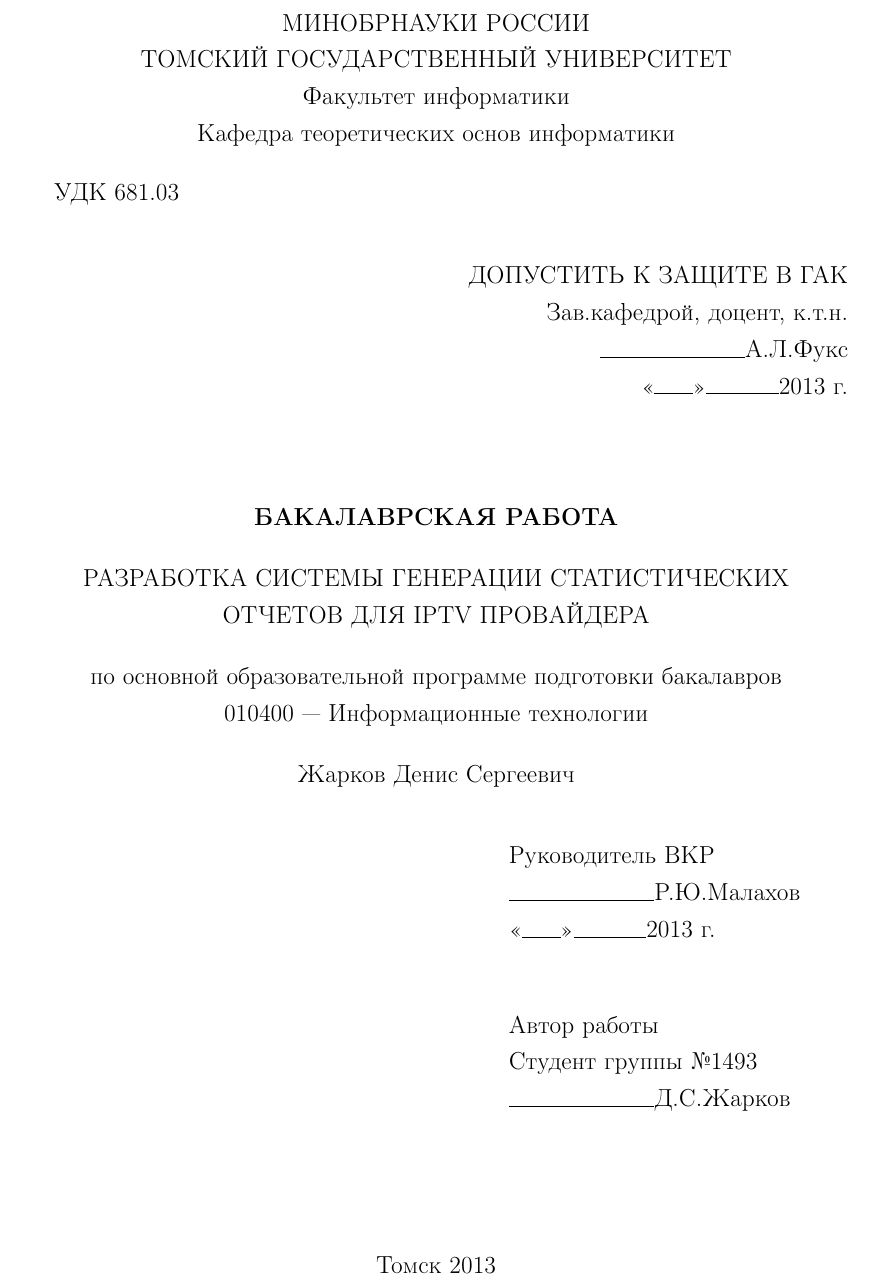
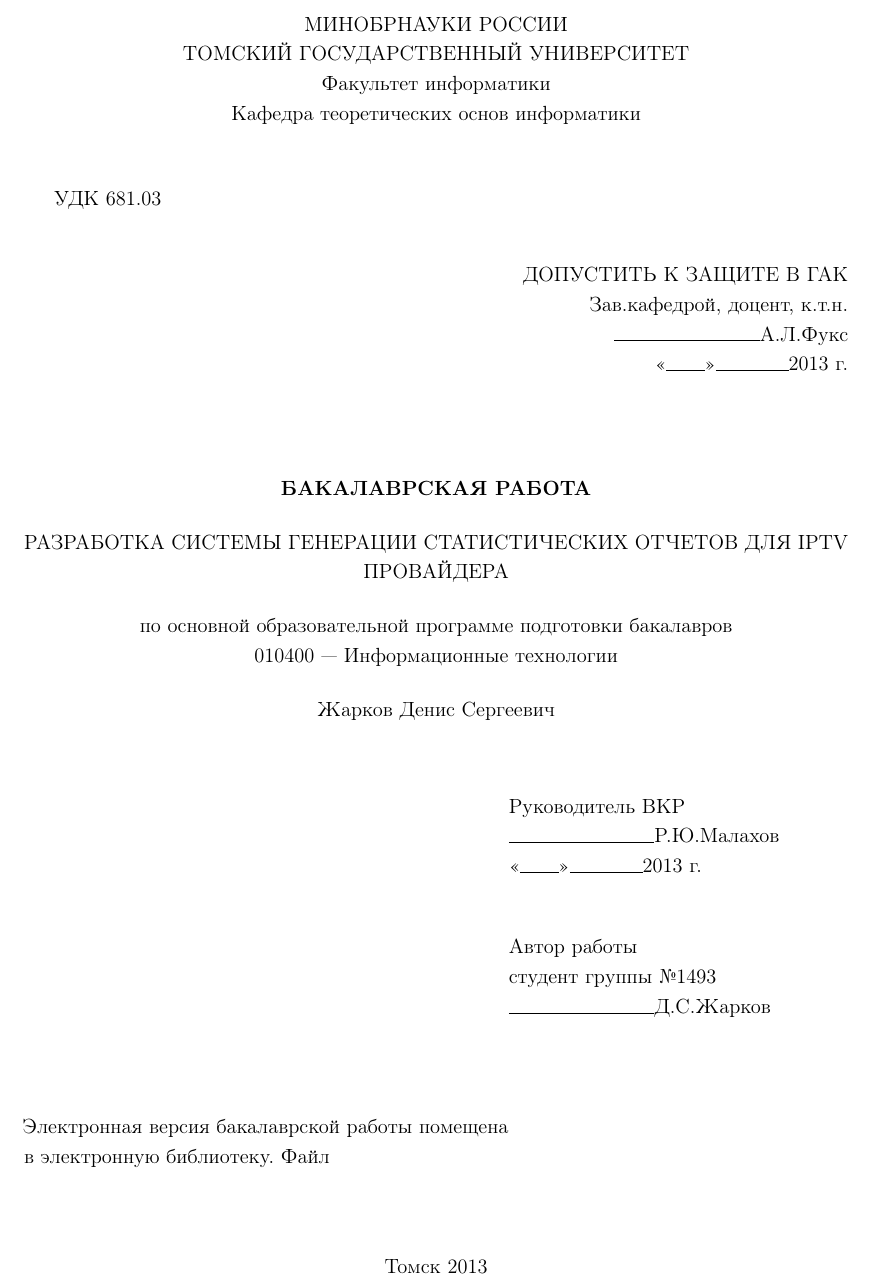
Before and after one commit to bintree/bachelorpaper, a LaTeX document (paper/paper.tex, which reads paper/title.tex): part of page 1 of 62, cut so that both start at the same text. Compiled offline with pdfLaTeX.

Commit message:
title fixes

```diff
--- a/paper/title.tex
+++ b/paper/title.tex
@@ -1,4 +1,4 @@
-\large
+\normalsize
 \thispagestyle{empty}
 \begin{center}
 МИНОБРНАУКИ РОССИИ\\
@@ -6,6 +6,8 @@
 Факультет информатики\\
 Кафедра теоретических основ информатики\\
 \end{center}
+
+\vspace{0.7cm}
 
 УДК 681.03
 
@@ -48,11 +49,16 @@
 
 \begin{tabbing}
 \hspace{10cm}\=Автор работы\\
-\>Студент группы №1493\\
+\>студент группы №1493\\
 \>\makebox[3cm]{\hrulefill}Д.С.Жарков\\
 \end{tabbing}
 
-\vspace*{1cm}
+\vspace{0.8cm}
+
+\hspace{-0.65cm}Электронная версия бакалаврской работы помещена\\
+в электронную библиотеку. Файл
+
+\vspace{1.2cm}
 
 \begin{center}
 Томск 2013
```
Also changed, not shown: paper/title.tex (1 more changed lines).
